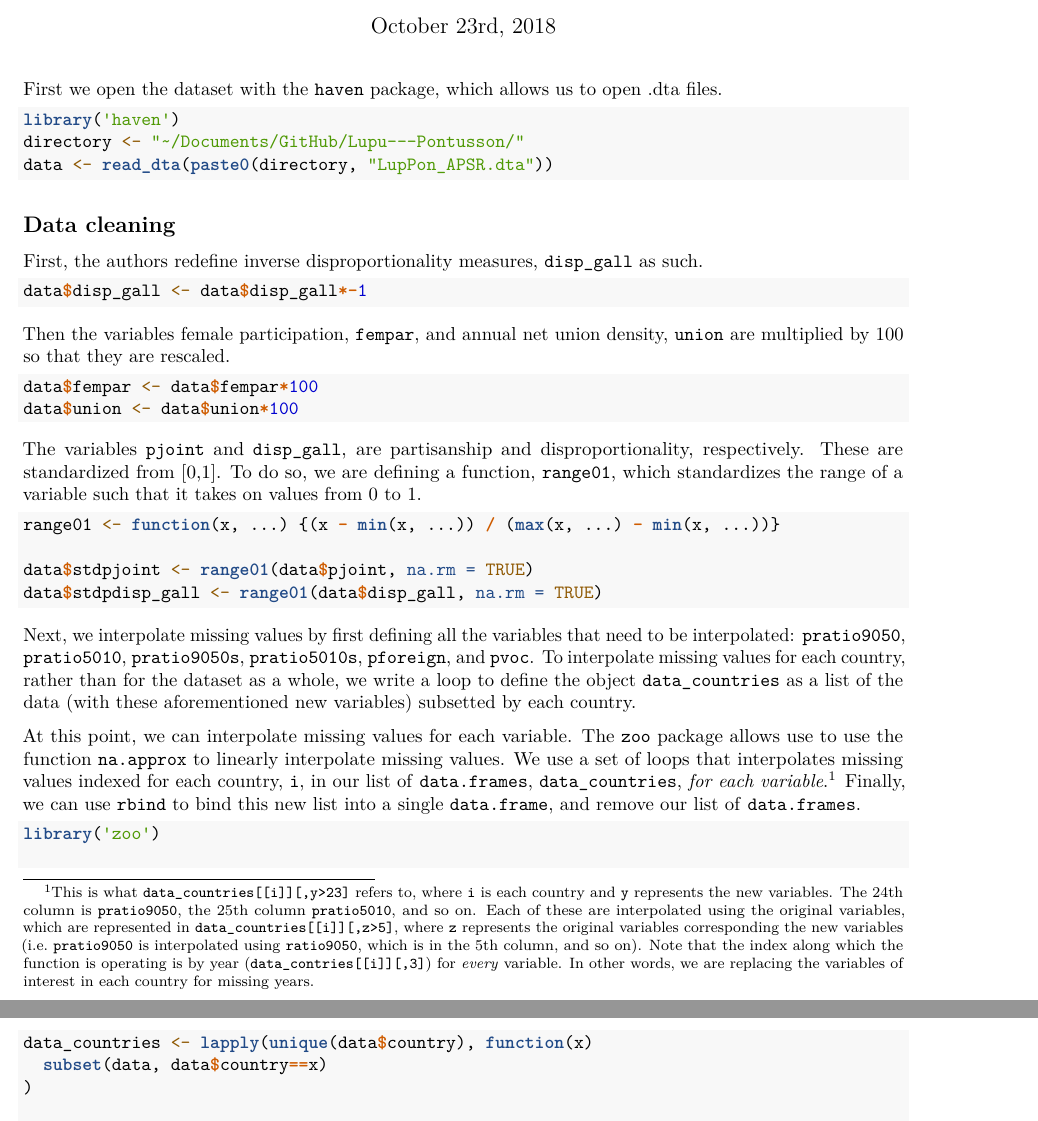
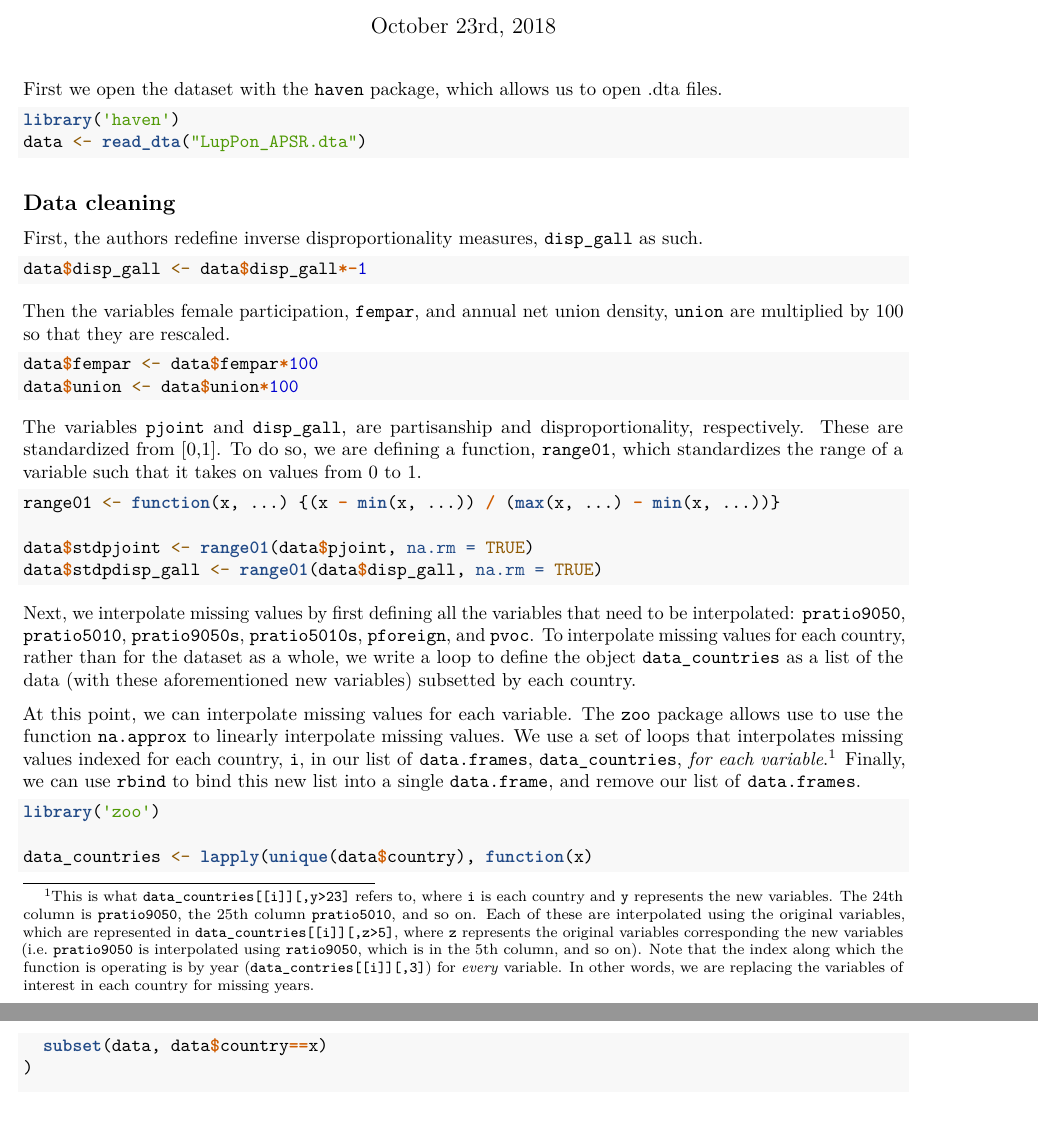
Before and after one commit to fteoldi/Lupu---Pontusson, an R Markdown document (Replication.Rmd): two parts of pages 1 and 2 of 21, joined at a grey line, cut so that both start at the same text. Rendered offline with R 4.5, knitr and Pandoc, then LaTeX, with nearby package versions.

Commit message:
Update directory

````diff
--- a/Replication.Rmd
+++ b/Replication.Rmd
@@ -13,8 +13,7 @@ First we open the dataset with the `haven` package, which allows us to open .dta
 
 ```{r}
 library('haven')
-directory <- "~/Documents/GitHub/Lupu---Pontusson/"
-data <- read_dta(paste0(directory, "LupPon_APSR.dta"))
+data <- read_dta("LupPon_APSR.dta")
 ```
 
 ## Data cleaning
````
